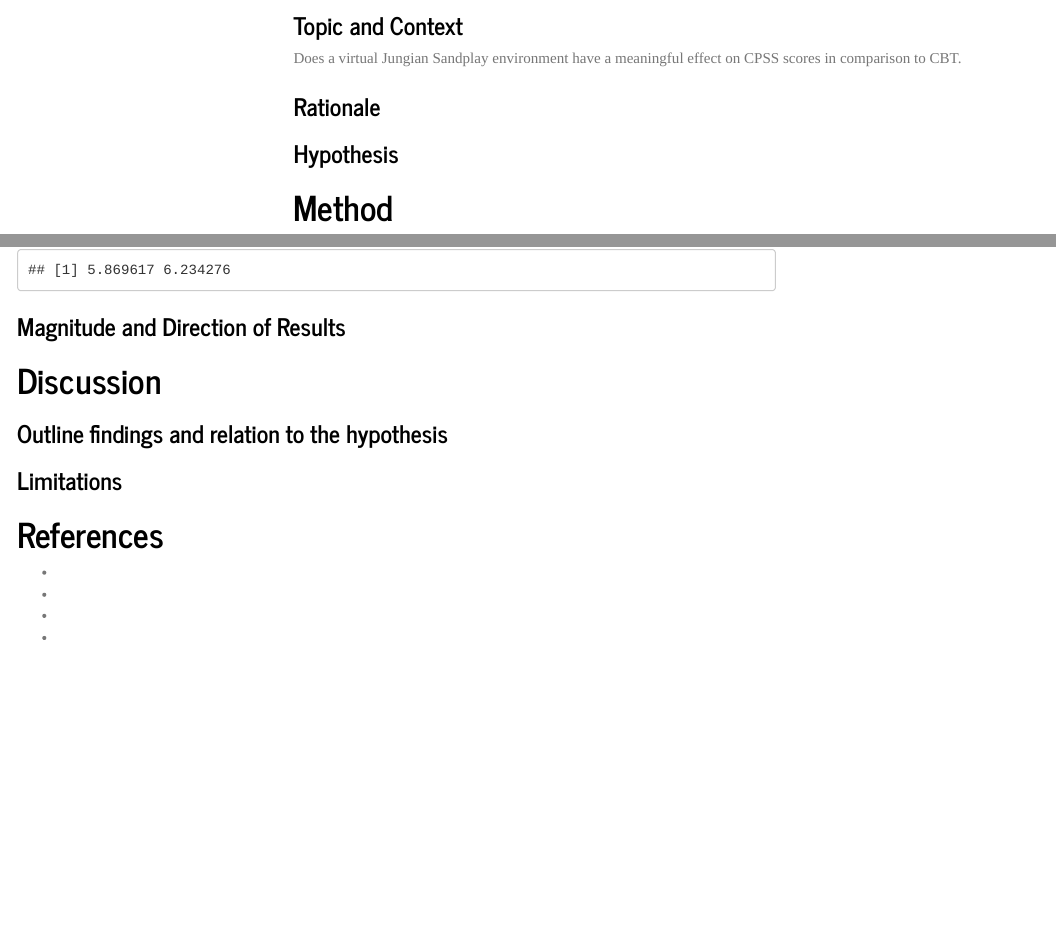
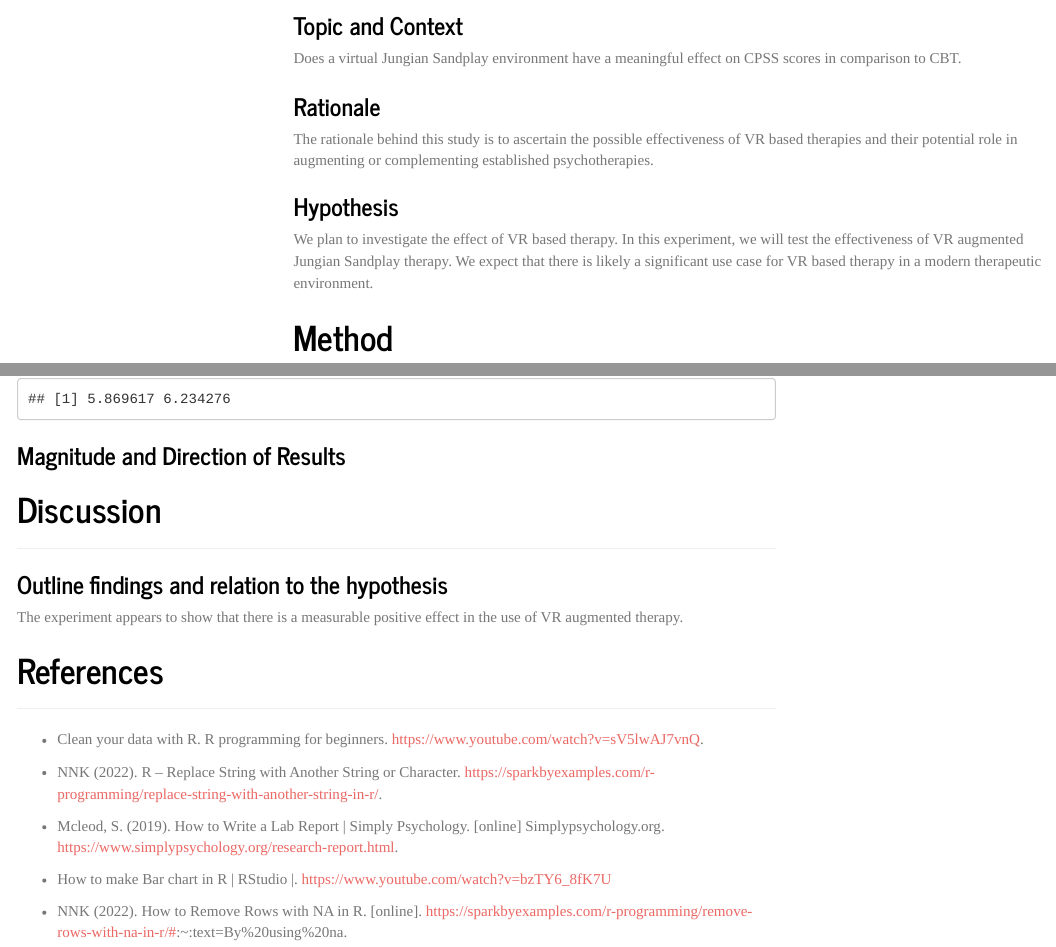
Before and after one commit to Goodsquash/Goodsquash--Goodsquash-2022_DAIE_GCA_DL_CC, an R Markdown document (CA3 Project.Rmd): the page in a window 1100 px wide, from 1720 px down, and a second part further down, joined at a grey line. Rendered offline with R 4.5, knitr and Pandoc, with nearby package versions; menus at the side of the page are left out.

Commit message:
Added references and text to outline findings

```diff
--- a/CA3 Project.Rmd
+++ b/CA3 Project.Rmd
@@ -82,9 +82,11 @@ Does a virtual Jungian Sandplay environment have a meaningful effect on CPSS sco
 
 ### **Rationale**
 
+The rationale behind this study is to ascertain the possible effectiveness of VR based therapies and their potential role in augmenting or complementing established psychotherapies.
 
 ### **Hypothesis**
 
+We plan to investigate the effect of VR based therapy. In this experiment, we will test the effectiveness of VR augmented Jungian Sandplay therapy. We expect that there is likely a significant use case for VR based therapy in a modern therapeutic environment.
 
 # Method
 
@@ -564,14 +566,25 @@ print(c(lower.bound,upper.bound))
 
 # Discussion
 
+---
+
 ### **Outline findings and relation to the hypothesis**
-### **Limitations**
+
+The experiment appears to show that there is a measurable positive effect in the use of VR augmented therapy.
+
 
 
 
 # References
 
-*
-*
-*
-*
+---
+
+* Clean your data with R. R programming for beginners. https://www.youtube.com/watch?v=sV5lwAJ7vnQ.
+
+* NNK (2022). R – Replace String with Another String or Character. https://sparkbyexamples.com/r-programming/replace-string-with-another-string-in-r/.
+
+* Mcleod, S. (2019). How to Write a Lab Report | Simply Psychology. [online] Simplypsychology.org. https://www.simplypsychology.org/research-report.html.
+
+* How to make Bar chart in R | RStudio |. https://www.youtube.com/watch?v=bzTY6_8fK7U
+
+* NNK (2022). How to Remove Rows with NA in R. [online]. https://sparkbyexamples.com/r-programming/remove-rows-with-na-in-r/#:~:text=By%20using%20na.
```
Also changed, not shown: CA3-Project.html.
